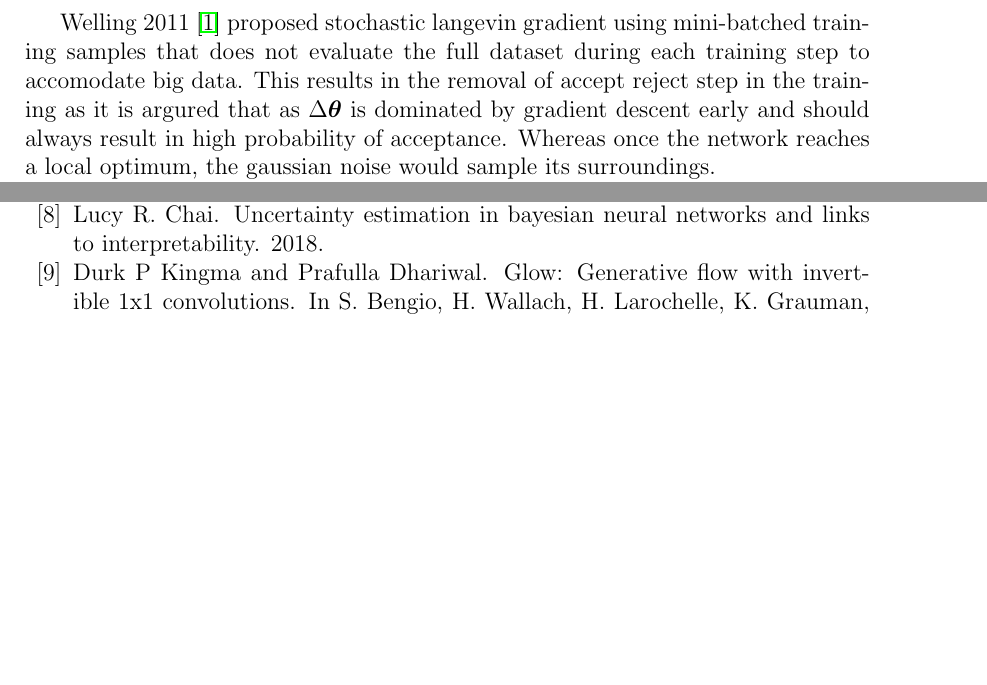
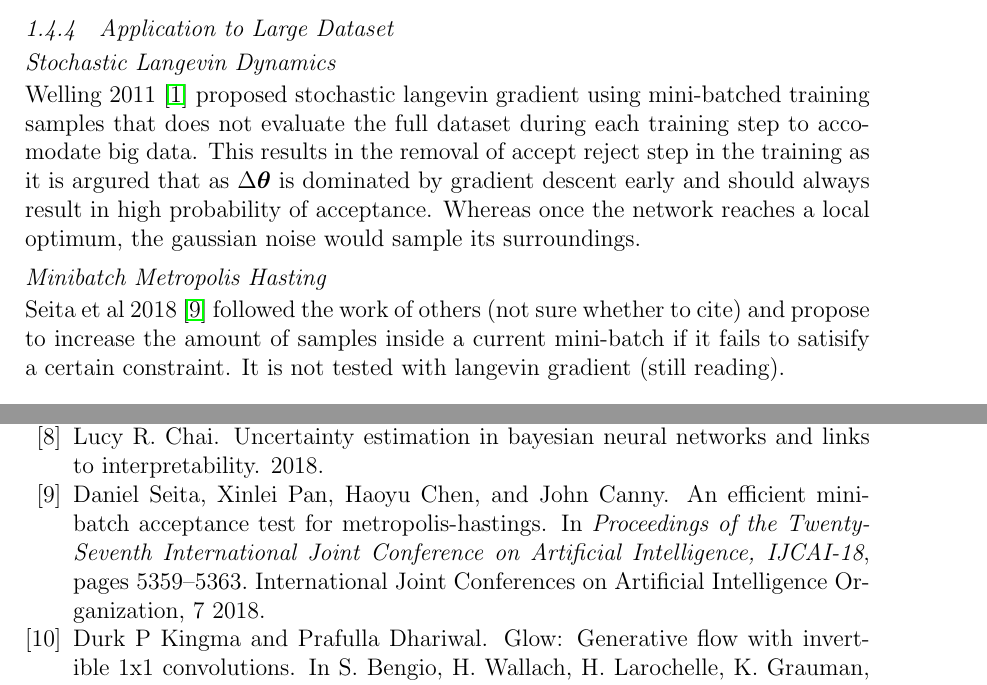
Before and after one commit to DARE-ML/GAN-proposaldistributionMCMC, a LaTeX thesis (thesis/thesis.tex): two parts of pages 13 and 24 of 24 before the commit and two parts of pages 14 and 24 of 25 after it, joined at a grey line, cut at the place of the change, the shorter picture padded with empty space. Compiled offline with pdfLaTeX; a LaTeX package or settings file that is missing is left out.

Commit message:
stuff on minibatch mh

```diff
--- a/thesis/thesis.tex
+++ b/thesis/thesis.tex
@@ -349,6 +346,12 @@ The empirical results agrees thats the time complexity with respect to epoch of
 w\_last are reused from last iteration.
 
 By using a surrogate model to approximate the posterior likelihood $p(data|w_star)$ we replaced step 3's forward pass.
+\subsection{Application to Large Dataset}
+\subsubsection{Stochastic Langevin Dynamics }
+Welling 2011 \cite{StochGradLangevin} proposed stochastic langevin gradient using mini-batched training samples that does not evaluate the full dataset during each training step to accomodate big  data. This results in the removal of accept reject step in the training as it is argured that as $\Delta \bm{\theta}$ is dominated by gradient descent early and should always result in high probability of acceptance. Whereas once the network reaches a local optimum, the gaussian noise would sample its surroundings.
+
+\subsubsection{Minibatch Metropolis Hasting}
+Seita et al 2018 \cite{ijcai2018-753} followed the work of others (not sure whether to cite) and propose to increase the amount of samples inside a current mini-batch if it fails to satisify a certain constraint. It is not tested with langevin gradient (still reading).
 
 \section{Generative Models}
 \subsection{Vartiational Autoencoder (VAE)}
```
Also changed, not shown: reading/mini_batch_acceptance_MH.pdf (added), reading/uncertainty_bdl_1710.07283.pdf (added), thesis/thesis.pdf, thesis/thesis.tex (3 more changed lines), 1 other file.
